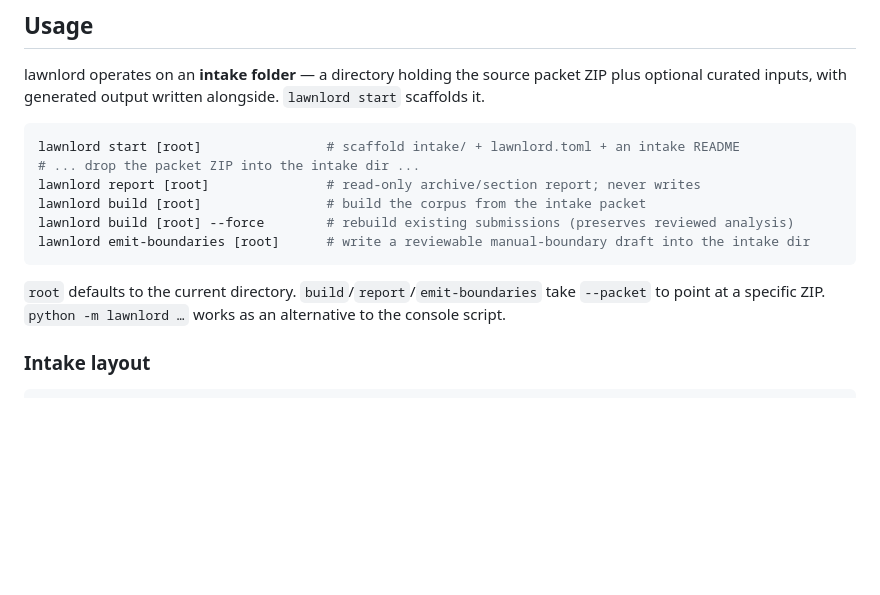
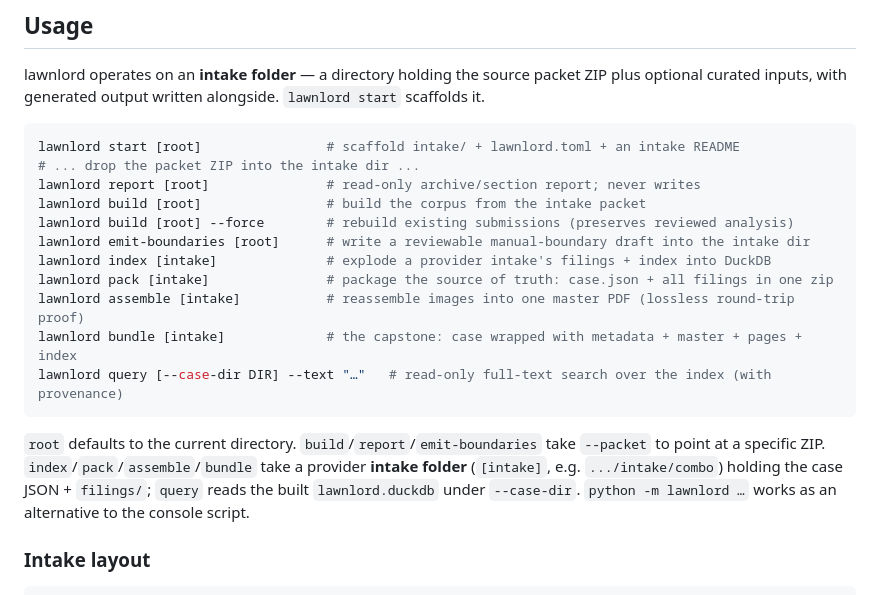
Before and after one commit to jwogrady/lawnlord, a Markdown page: README.md, the part around the change. Drawn GitHub-style; blank space fills up the shorter version.

Commit message:
docs(readme): document the full CLI surface
The usage block listed only start/report/build/emit-boundaries; the
v0.3.0 commands (index, pack, assemble, bundle, query) shipped without a
README entry, so the docs undersold the tool and omitted the bundle
capstone and full-text search. Add them and note the [intake]-folder
argument style they use.

````diff
--- a/README.md
+++ b/README.md
@@ -35,10 +35,18 @@ lawnlord report [root]               # read-only archive/section report; never w
 lawnlord build [root]                # build the corpus from the intake packet
 lawnlord build [root] --force        # rebuild existing submissions (preserves reviewed analysis)
 lawnlord emit-boundaries [root]      # write a reviewable manual-boundary draft into the intake dir
+lawnlord index [intake]              # explode a provider intake's filings + index into DuckDB
+lawnlord pack [intake]               # package the source of truth: case.json + all filings in one zip
+lawnlord assemble [intake]           # reassemble images into one master PDF (lossless round-trip proof)
+lawnlord bundle [intake]             # the capstone: case wrapped with metadata + master + pages + index
+lawnlord query [--case-dir DIR] --text "…"   # read-only full-text search over the index (with provenance)
 ```
 
 `root` defaults to the current directory. `build`/`report`/`emit-boundaries` take `--packet` to
-point at a specific ZIP. `python -m lawnlord …` works as an alternative to the console script.
+point at a specific ZIP. `index`/`pack`/`assemble`/`bundle` take a provider **intake folder**
+(`[intake]`, e.g. `.../intake/combo`) holding the case JSON + `filings/`; `query` reads the built
+`lawnlord.duckdb` under `--case-dir`. `python -m lawnlord …` works as an alternative to the console
+script.
 
 ### Intake layout
 
````
